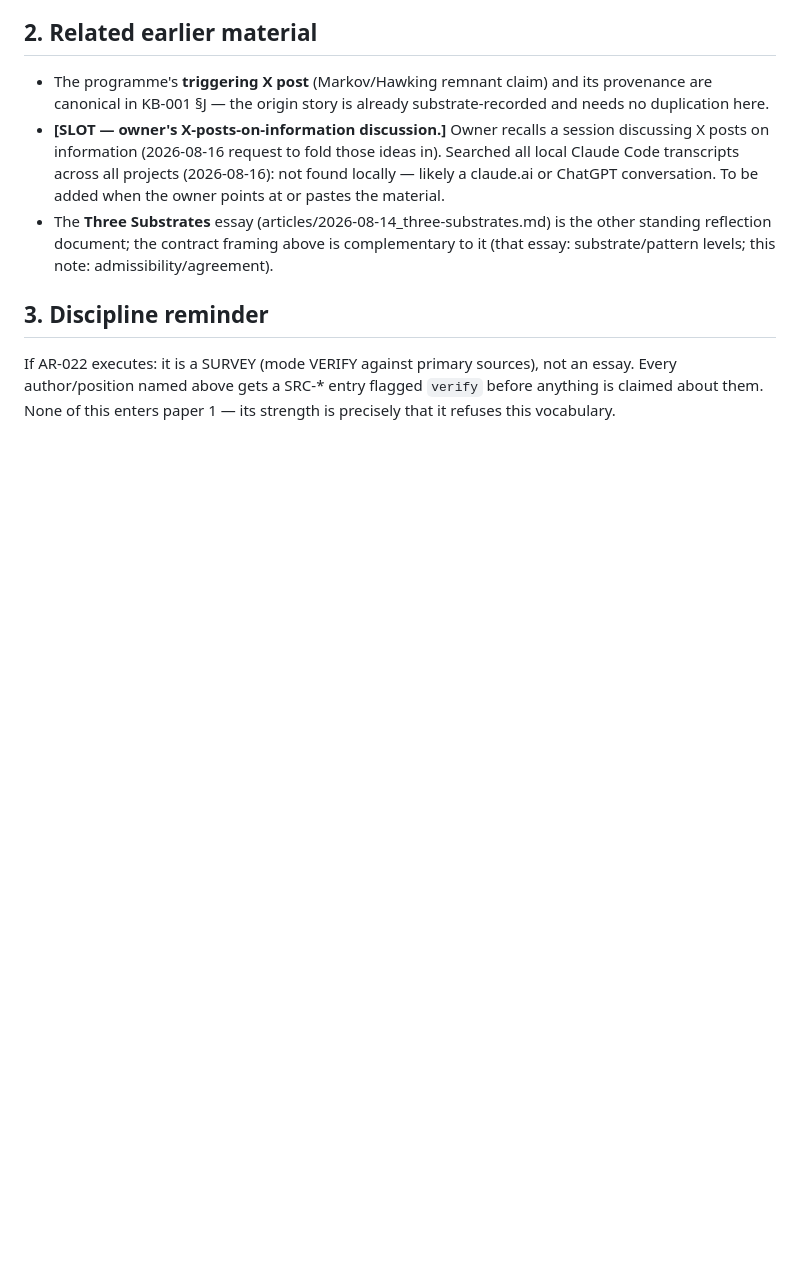
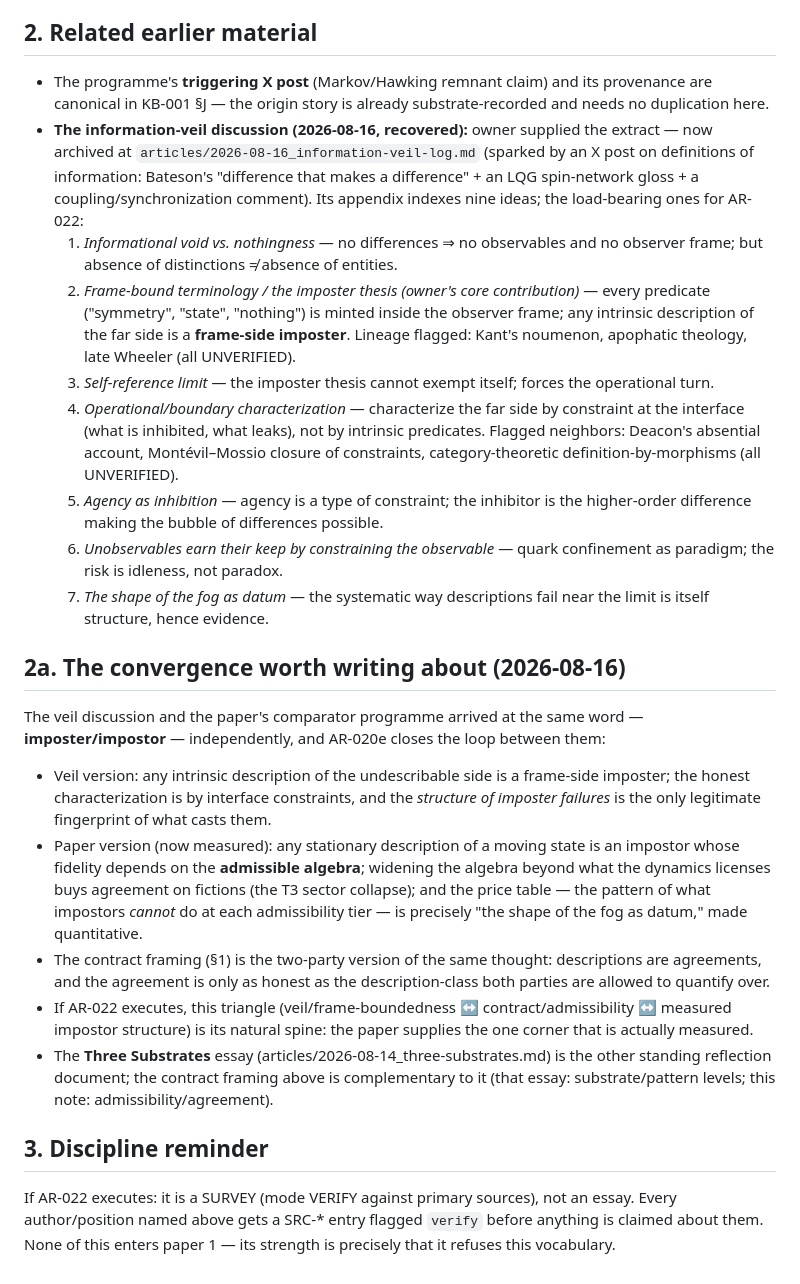
Before and after one commit to olegroshka/ideg, a Markdown page: ar/AR-022_seed-notes.md, the part around the change. Rendered like a GitHub page; blank space fills up the shorter version.

```diff
--- a/ar/AR-022_seed-notes.md
+++ b/ar/AR-022_seed-notes.md
@@ -49,12 +49,58 @@ description**.
 - The programme's **triggering X post** (Markov/Hawking remnant claim) and
   its provenance are canonical in KB-001 §J — the origin story is already
   substrate-recorded and needs no duplication here.
-- **[SLOT — owner's X-posts-on-information discussion.]** Owner recalls a
-  session discussing X posts on information (2026-08-16 request to fold
-  those ideas in). Searched all local Claude Code transcripts across all
-  projects (2026-08-16): not found locally — likely a claude.ai or
-  ChatGPT conversation. To be added when the owner points at or pastes
-  the material.
+- **The information-veil discussion (2026-08-16, recovered):** owner
+  supplied the extract — now archived at
+  `articles/2026-08-16_information-veil-log.md` (sparked by an X post on
+  definitions of information: Bateson's "difference that makes a
+  difference" + an LQG spin-network gloss + a coupling/synchronization
+  comment). Its appendix indexes nine ideas; the load-bearing ones for
+  AR-022:
+  1. *Informational void vs. nothingness* — no differences ⇒ no
+     observables and no observer frame; but absence of distinctions ≠
+     absence of entities.
+  2. *Frame-bound terminology / the imposter thesis (owner's core
+     contribution)* — every predicate ("symmetry", "state", "nothing")
+     is minted inside the observer frame; any intrinsic description of
+     the far side is a **frame-side imposter**. Lineage flagged: Kant's
+     noumenon, apophatic theology, late Wheeler (all UNVERIFIED).
+  3. *Self-reference limit* — the imposter thesis cannot exempt itself;
+     forces the operational turn.
+  4. *Operational/boundary characterization* — characterize the far side
+     by constraint at the interface (what is inhibited, what leaks), not
+     by intrinsic predicates. Flagged neighbors: Deacon's absential
+     account, Montévil–Mossio closure of constraints, category-theoretic
+     definition-by-morphisms (all UNVERIFIED).
+  5. *Agency as inhibition* — agency is a type of constraint; the
+     inhibitor is the higher-order difference making the bubble of
+     differences possible.
+  6. *Unobservables earn their keep by constraining the observable* —
+     quark confinement as paradigm; the risk is idleness, not paradox.
+  7. *The shape of the fog as datum* — the systematic way descriptions
+     fail near the limit is itself structure, hence evidence.
+
+## 2a. The convergence worth writing about (2026-08-16)
+
+The veil discussion and the paper's comparator programme arrived at the
+same word — **imposter/impostor** — independently, and AR-020e closes the
+loop between them:
+
+- Veil version: any intrinsic description of the undescribable side is a
+  frame-side imposter; the honest characterization is by interface
+  constraints, and the *structure of imposter failures* is the only
+  legitimate fingerprint of what casts them.
+- Paper version (now measured): any stationary description of a moving
+  state is an impostor whose fidelity depends on the **admissible
+  algebra**; widening the algebra beyond what the dynamics licenses buys
+  agreement on fictions (the T3 sector collapse); and the price table —
+  the pattern of what impostors *cannot* do at each admissibility tier —
+  is precisely "the shape of the fog as datum," made quantitative.
+- The contract framing (§1) is the two-party version of the same thought:
+  descriptions are agreements, and the agreement is only as honest as the
+  description-class both parties are allowed to quantify over.
+- If AR-022 executes, this triangle (veil/frame-boundedness ↔
+  contract/admissibility ↔ measured impostor structure) is its natural
+  spine: the paper supplies the one corner that is actually measured.
 - The **Three Substrates** essay (articles/2026-08-14_three-substrates.md)
   is the other standing reflection document; the contract framing above is
   complementary to it (that essay: substrate/pattern levels; this note:
```
Also changed, not shown: articles/2026-08-16_information-veil-log.md (added, +106 -0 lines).
